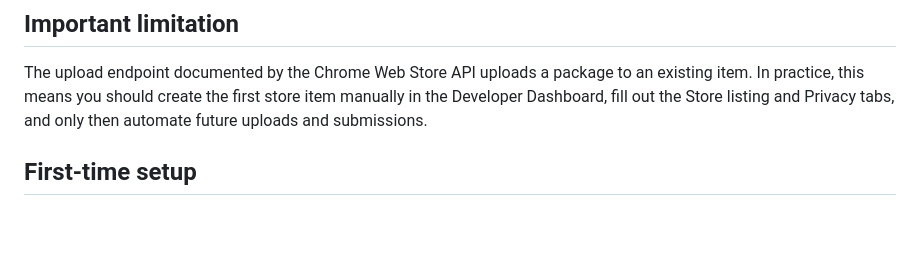
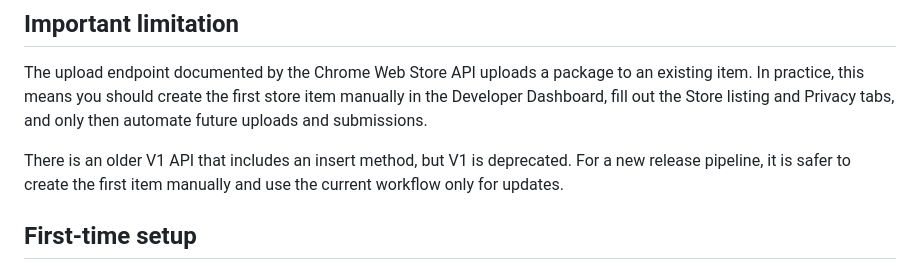
Before and after one commit to 646826/page-to-md-pro, a Markdown page: docs/chrome-web-store-pipeline.md, the part around the change. GitHub-like rendering; blank space fills up the shorter version.

Commit message:
Clarify first-item Chrome Web Store setup

```diff
--- a/docs/chrome-web-store-pipeline.md
+++ b/docs/chrome-web-store-pipeline.md
@@ -14,6 +14,8 @@ That is the safer model for extensions because every submitted package goes thro
 ## Important limitation
 
 The upload endpoint documented by the Chrome Web Store API uploads a package to an existing item. In practice, this means you should create the first store item manually in the Developer Dashboard, fill out the Store listing and Privacy tabs, and only then automate future uploads and submissions.
+
+There is an older V1 API that includes an insert method, but V1 is deprecated. For a new release pipeline, it is safer to create the first item manually and use the current workflow only for updates.
 
 ## First-time setup
 
```
